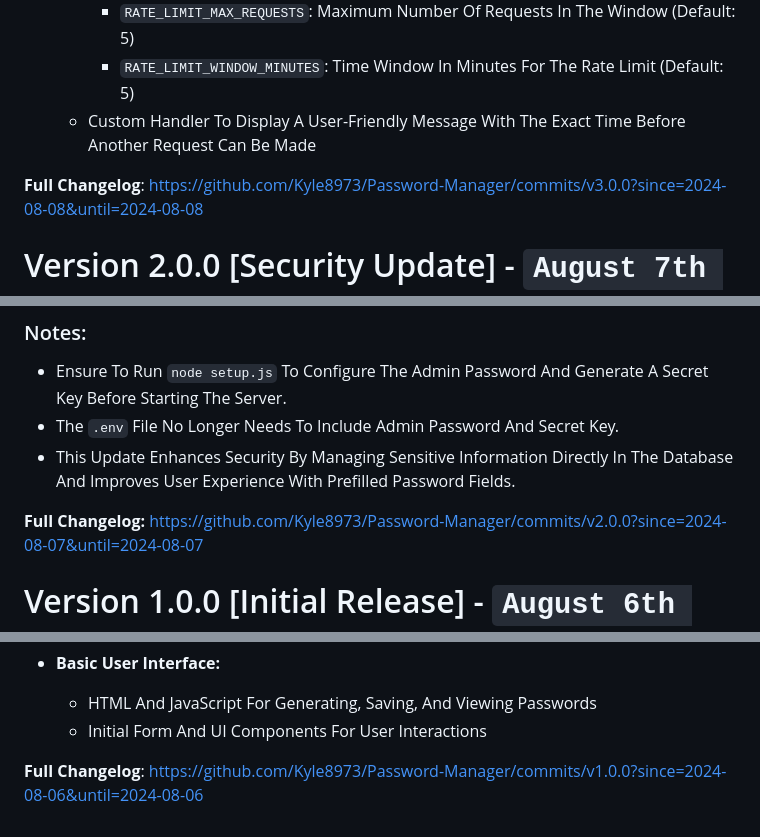
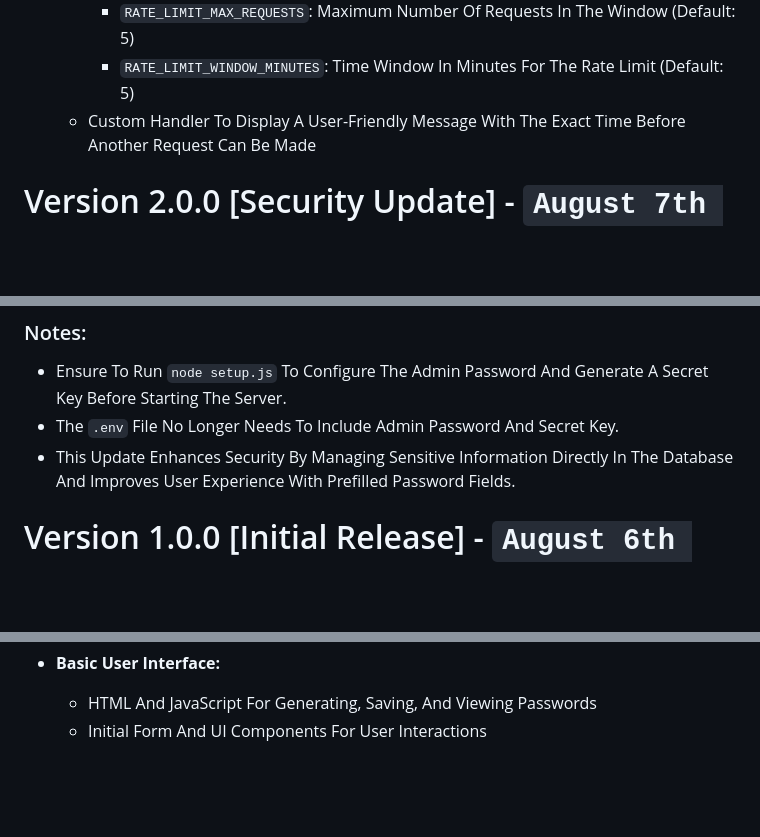
Before and after one commit to Kyle8973/Password-Manager, a Markdown page: CHANGELOG.md, 3 parts joined by grey strips. Drawn GitHub-style; blank space fills up the shorter version.

```diff
--- a/CHANGELOG.md
+++ b/CHANGELOG.md
@@ -7,8 +7,6 @@
     - `RATE_LIMIT_MAX_REQUESTS`: Maximum Number Of Requests In The Window (Default: 5)
     - `RATE_LIMIT_WINDOW_MINUTES`: Time Window In Minutes For The Rate Limit (Default: 5)
   - Custom Handler To Display A User-Friendly Message With The Exact Time Before Another Request Can Be Made
-
-**Full Changelog**: https://github.com/Kyle8973/Password-Manager/commits/v3.0.0?since=2024-08-08&until=2024-08-08
 
 # Version 2.0.0 [Security Update] - `August 7th 2024`
 
@@ -41,8 +39,6 @@
 - The `.env` File No Longer Needs To Include Admin Password And Secret Key.
 - This Update Enhances Security By Managing Sensitive Information Directly In The Database And Improves User Experience With Prefilled Password Fields.
 
-**Full Changelog:** https://github.com/Kyle8973/Password-Manager/commits/v2.0.0?since=2024-08-07&until=2024-08-07
-
 # Version 1.0.0 [Initial Release] - `August 6th 2024`
 
 ### Added:
@@ -66,5 +62,3 @@
 - **Basic User Interface:**
   - HTML And JavaScript For Generating, Saving, And Viewing Passwords
   - Initial Form And UI Components For User Interactions
-
-**Full Changelog**: https://github.com/Kyle8973/Password-Manager/commits/v1.0.0?since=2024-08-06&until=2024-08-06
```
